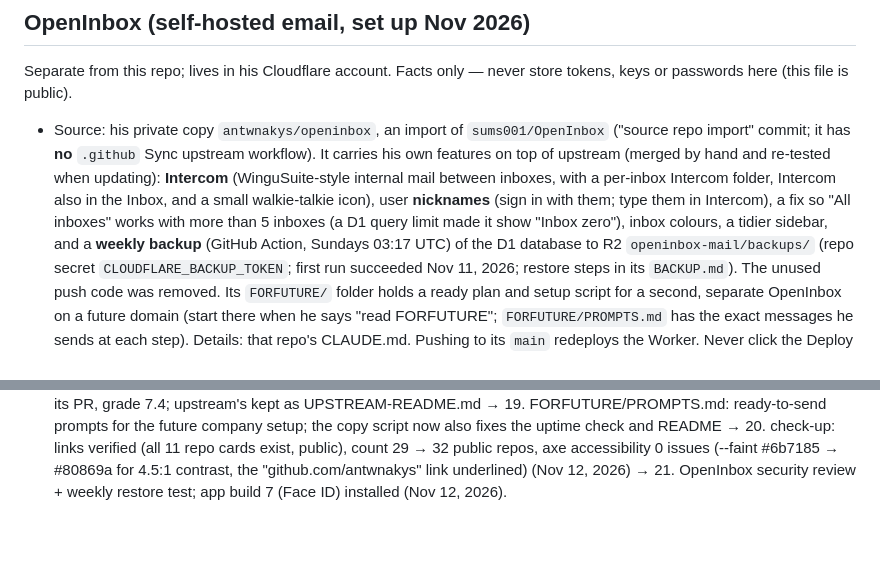
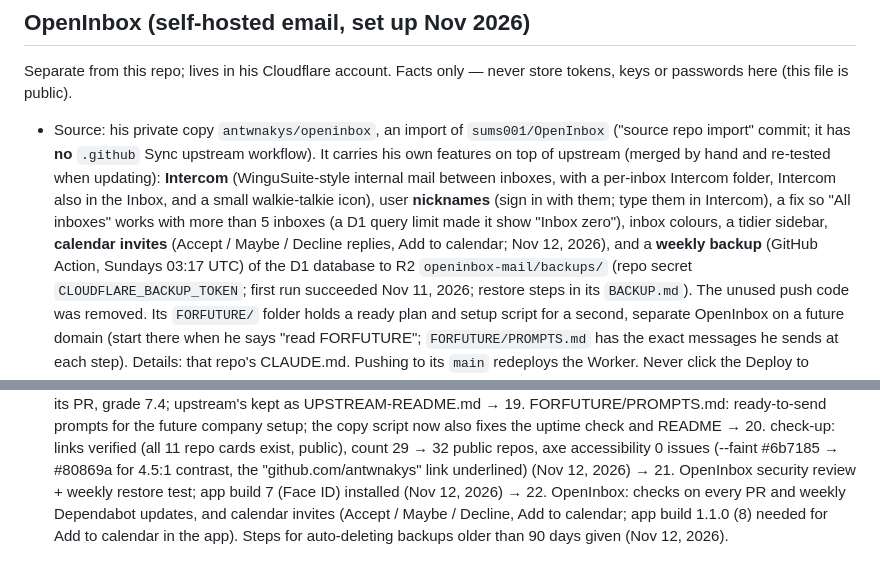
Before and after one commit to antwnakys/Antonios_Sigalas, a Markdown page: CLAUDE.md, 2 parts joined by grey strips. GitHub-like rendering; blank space fills up the shorter version.

Commit message:
Memory: calendar invites, Dependabot, backup cleanup steps (Nov 12)
Co-Authored-By: Claude Opus 5.5 <noreply@anthropic.com>
Claude-Session: https://claude.ai/code/session_019Pca9XTtpWoCXTVgbqjcVF

```diff
--- a/CLAUDE.md
+++ b/CLAUDE.md
@@ -99,7 +99,8 @@ store tokens, keys or passwords here (this file is public).
   with a per-inbox Intercom folder, Intercom also in the Inbox, and a small
   walkie-talkie icon), user **nicknames** (sign in with them; type them in
   Intercom), a fix so "All inboxes" works with more than 5 inboxes (a D1 query
-  limit made it show "Inbox zero"), inbox colours, a tidier sidebar, and a
+  limit made it show "Inbox zero"), inbox colours, a tidier sidebar, **calendar invites**
+  (Accept / Maybe / Decline replies, Add to calendar; Nov 12, 2026), and a
   **weekly backup** (GitHub Action, Sundays 03:17 UTC) of the D1 database to R2
   `openinbox-mail/backups/` (repo secret `CLOUDFLARE_BACKUP_TOKEN`; first run
   succeeded Nov 11, 2026; restore steps in its `BACKUP.md`). The unused push
@@ -167,4 +168,7 @@ store tokens, keys or passwords here (this file is public).
    public repos, axe accessibility 0 issues (--faint #6b7185 → #80869a for 4.5:1
    contrast, the "github.com/antwnakys" link underlined) (Nov 12, 2026)
    → 21. OpenInbox security review + weekly restore test; app build 7 (Face ID)
-   installed (Nov 12, 2026).
+   installed (Nov 12, 2026) → 22. OpenInbox: checks on every PR and weekly Dependabot
+   updates, and calendar invites (Accept / Maybe / Decline, Add to calendar; app build
+   1.1.0 (8) needed for Add to calendar in the app). Steps for auto-deleting backups
+   older than 90 days given (Nov 12, 2026).
```
